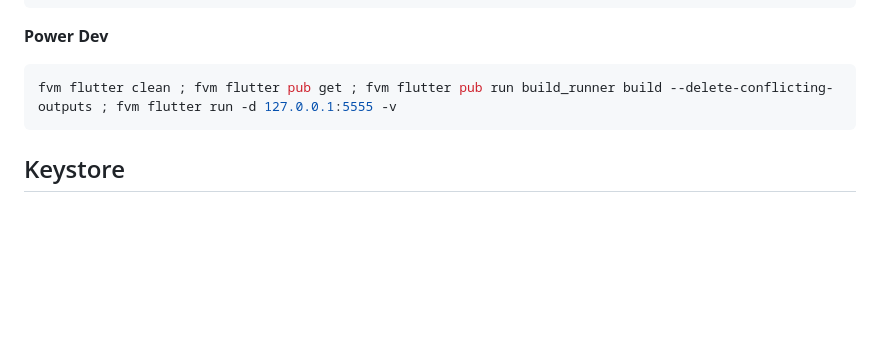
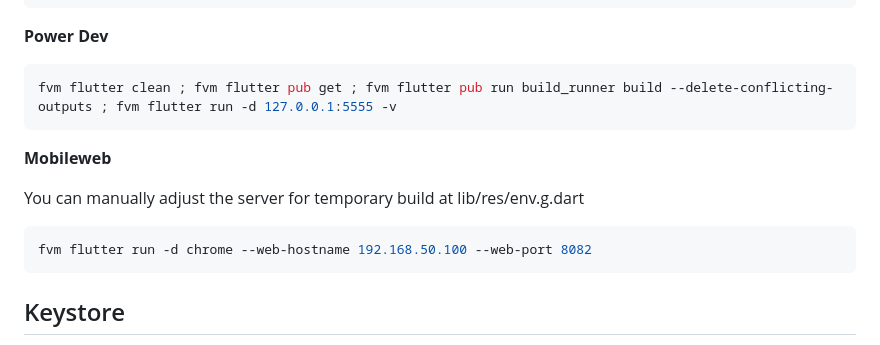
Before and after one commit to CreatorB/flutter_syathiby, a Markdown page: README.md, the part around the change. Drawn GitHub-style; blank space fills up the shorter version.

Commit message:
:art: add temp debugging

````diff
--- a/README.md
+++ b/README.md
@@ -108,6 +108,14 @@ fvm flutter run -d 192.168.1.4:33861
 fvm flutter clean ; fvm flutter pub get ; fvm flutter pub run build_runner build --delete-conflicting-outputs ; fvm flutter run -d 127.0.0.1:5555 -v
 ```
 
+**Mobileweb**
+
+You can manually adjust the server for temporary build at lib/res/env.g.dart
+
+```sh
+fvm flutter run -d chrome --web-hostname 192.168.50.100 --web-port 8082
+```
+
 ## Keystore
 
 **Debug**
````
